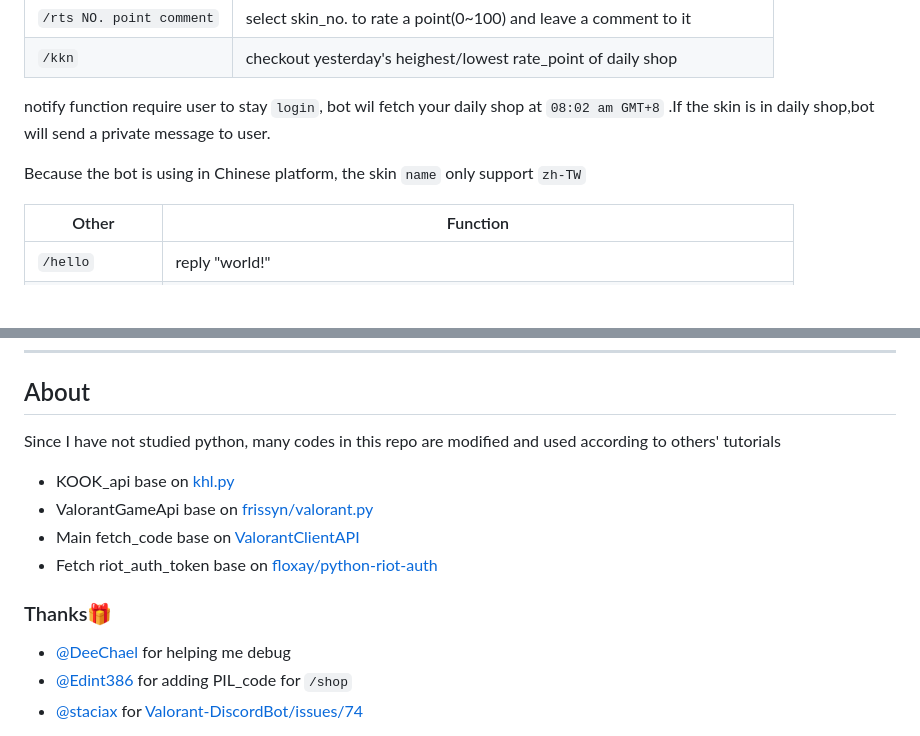
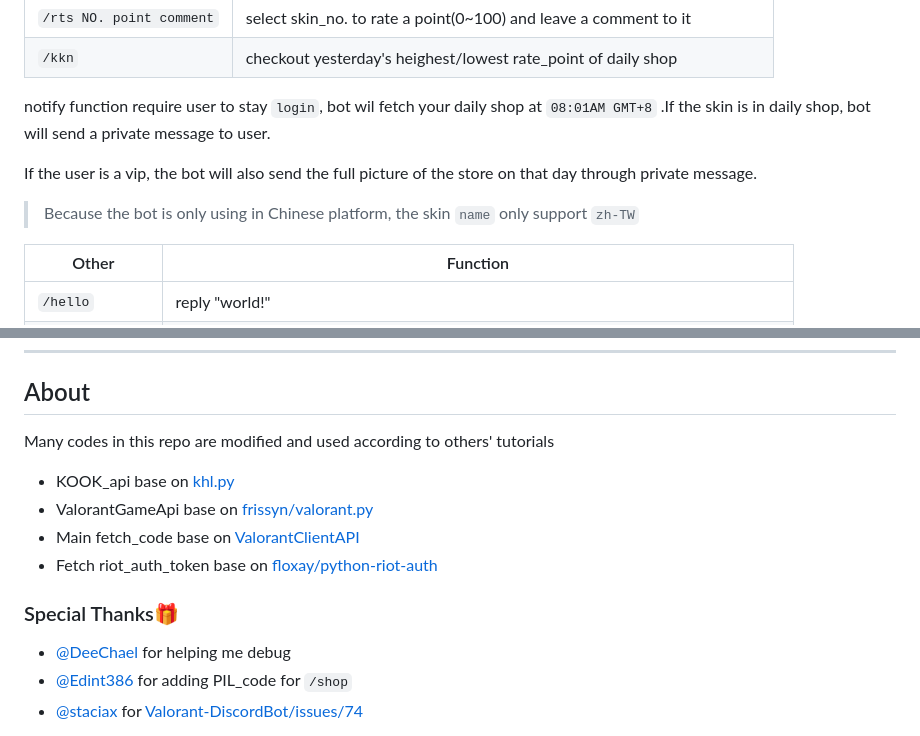
Before and after one commit to musnows/Kook-Valorant-Bot, a Markdown page: README_EN.md, 2 parts joined by grey strips. Drawn GitHub-style; blank space fills up the shorter version.

```diff
--- a/README_EN.md
+++ b/README_EN.md
@@ -59,9 +59,11 @@ Recommended to use after the Valorant_Function is stable.
 |`/rts NO. point comment`|select skin_no. to rate a point(0~100) and leave a comment to it|
 |`/kkn`|checkout yesterday's heighest/lowest rate_point of daily shop |
 
-notify function require user to stay `login`, bot wil fetch your daily shop at `08:02 am GMT+8` .If the skin is in daily shop,bot will send a private message to user.
+notify function require user to stay `login`, bot wil fetch your daily shop at `08:01AM GMT+8` .If the skin is in daily shop, bot will send a private message to user.
 
-Because the bot is using in Chinese platform, the skin `name` only support `zh-TW`
+If the user is a vip, the bot will also send the full picture of the store on that day through private message.
+
+>Because the bot is only using in Chinese platform, the skin `name` only support `zh-TW`
 
 | Other        | Function                                                     |
 | --------------- | ------------------------------------------------------------ |
@@ -129,14 +131,14 @@ this background can be modified by vip-user,using picture they liked!
 
 ## About
 
-Since I have not studied python, many codes in this repo are modified and used according to others' tutorials
+Many codes in this repo are modified and used according to others' tutorials
 * KOOK_api base on [khl.py](https://github.com/TWT233/khl.py)
 * ValorantGameApi base on [frissyn/valorant.py](https://github.com/frissyn/valorant.py/)
 * Main fetch_code base on [ValorantClientAPI](https://github.com/HeyM1ke/ValorantClientAPI)
 * Fetch riot_auth_token base on [floxay/python-riot-auth](https://github.com/floxay/python-riot-auth)
 
 
-### Thanks🎁
+### Special Thanks🎁
 * [@DeeChael](https://github.com/DeeChael) for helping me debug
 * [@Edint386](https://github.com/Edint386) for adding PIL_code for `/shop`
 * [@staciax](https://github.com/staciax) for [Valorant-DiscordBot/issues/74](https://github.com/staciax/Valorant-DiscordBot/issues/74)
```
Also changed, not shown: other parts of README_EN.md (+3 -3 lines), README.md (+25 -14 lines).
